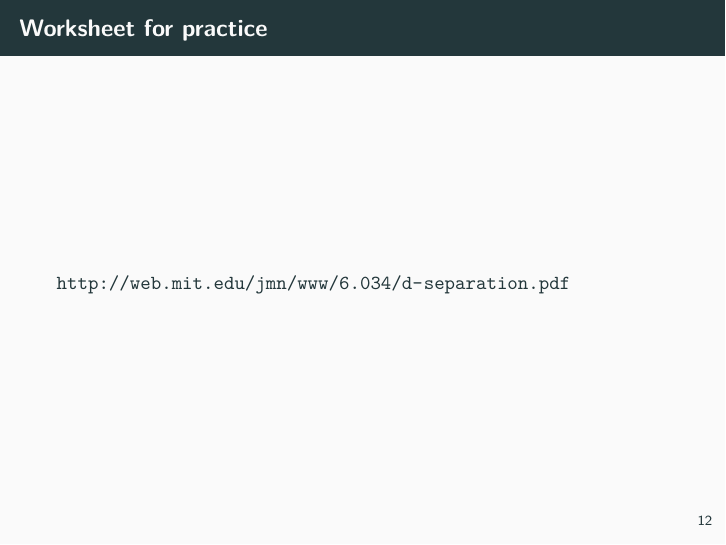
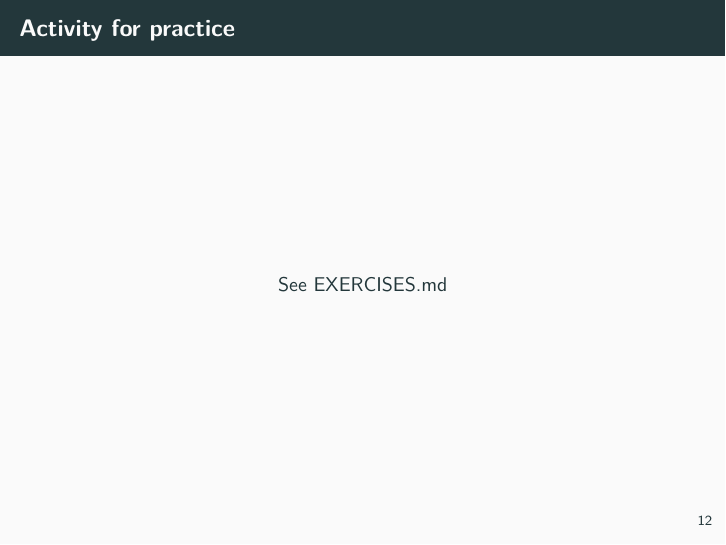
Before and after one commit to mikewojnowicz/stat_ml_anomaly, LaTeX slides (slides/day1_basics/pgms/pgms.tex): page 17 of 23. Compiled offline with pdfLaTeX.

Commit message:
Updated PGM's exercise to have exercise but not solutions (yet).

```diff
--- a/slides/day1_basics/pgms/pgms.tex
+++ b/slides/day1_basics/pgms/pgms.tex
@@ -567,8 +567,11 @@ In real models ...
  \end{frame}
 
 
-\begin{frame}{Worksheet for practice}
-\url{http://web.mit.edu/jmn/www/6.034/d-separation.pdf}
+\begin{frame}{Activity for practice}
+\begin{center}
+See EXERCISES.md
+\end{center}
+%\url{http://web.mit.edu/jmn/www/6.034/d-separation.pdf}
 \end{frame}
 
 \begin{frame}{Fundamental property of Bayes networks}
```
Also changed, not shown: exercises/EXERCISES.md (+2 -2 lines), exercises/rsrc/d-separation-exercises.pdf (added), slides/day1_basics/pgms/pgms.pdf.
